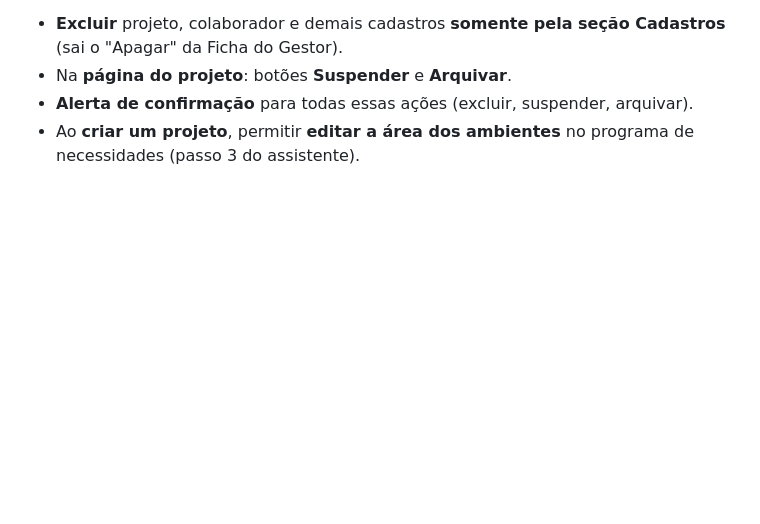
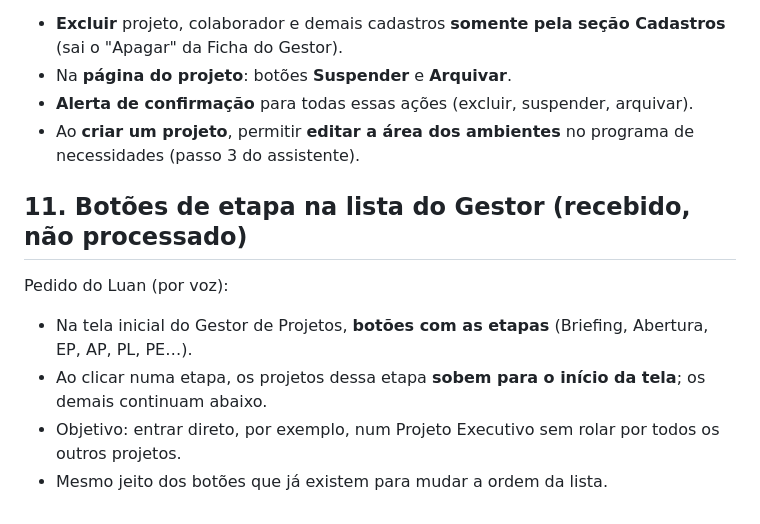
Before and after one commit to TrilhaArq/TrilhaArq---Processos, a Markdown page: manual-trilha/AJUSTES-TESTE.md, the part around the change. Drawn GitHub-style; blank space fills up the shorter version.

Commit message:
Ajustes do teste: registra ajuste 11 (sem processar)
Co-Authored-By: Claude Opus 5.5 <noreply@anthropic.com>
Claude-Session: https://claude.ai/code/session_01TxkmTfK7GfNDVivJR23FLw

```diff
--- a/manual-trilha/AJUSTES-TESTE.md
+++ b/manual-trilha/AJUSTES-TESTE.md
@@ -165,3 +165,11 @@ Pedido do Luan:
 - Na **página do projeto**: botões **Suspender** e **Arquivar**.
 - **Alerta de confirmação** para todas essas ações (excluir, suspender, arquivar).
 - Ao **criar um projeto**, permitir **editar a área dos ambientes** no programa de necessidades (passo 3 do assistente).
+
+## 11. Botões de etapa na lista do Gestor (recebido, não processado)
+
+Pedido do Luan (por voz):
+- Na tela inicial do Gestor de Projetos, **botões com as etapas** (Briefing, Abertura, EP, AP, PL, PE…).
+- Ao clicar numa etapa, os projetos dessa etapa **sobem para o início da tela**; os demais continuam abaixo.
+- Objetivo: entrar direto, por exemplo, num Projeto Executivo sem rolar por todos os outros projetos.
+- Mesmo jeito dos botões que já existem para mudar a ordem da lista.
```
